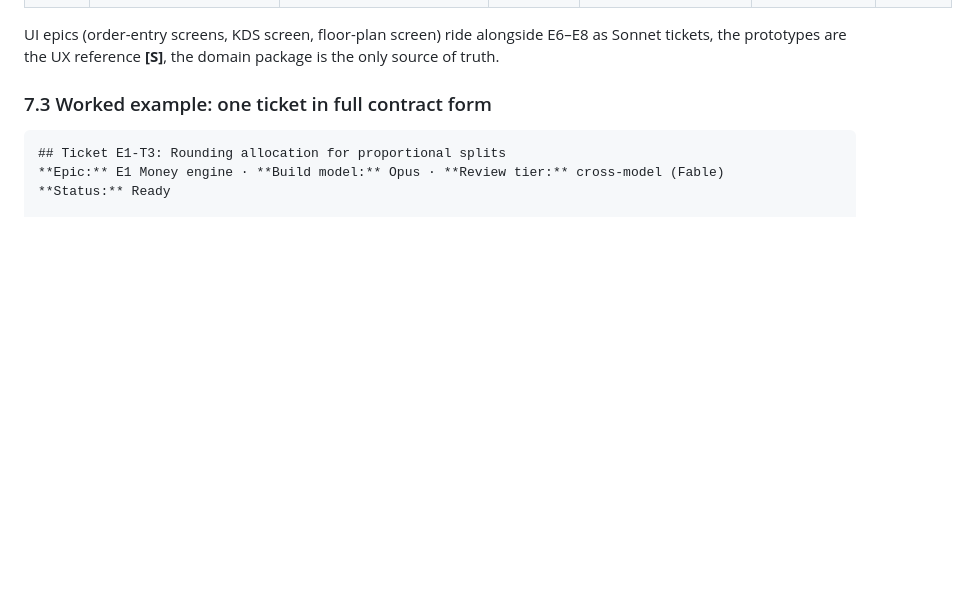
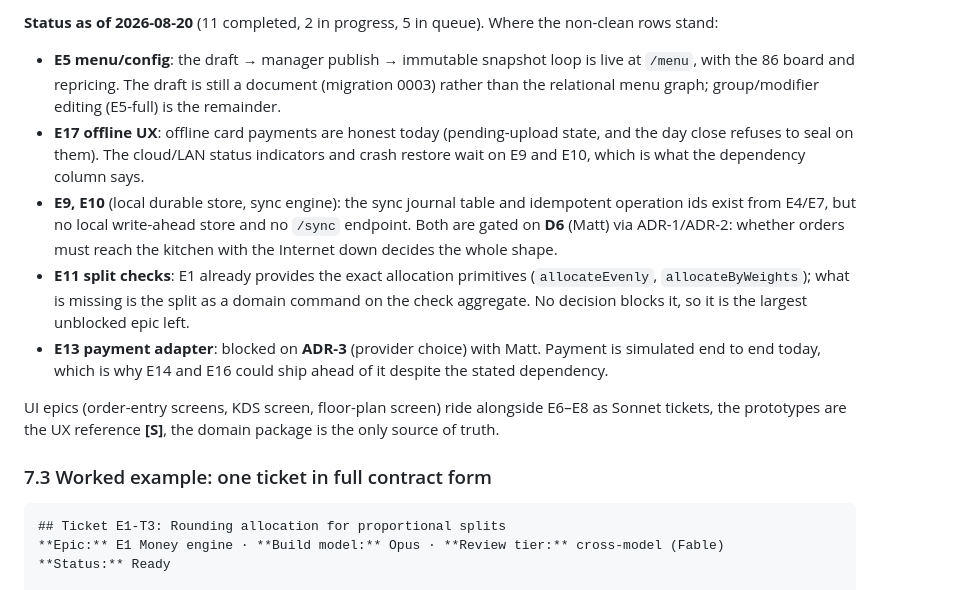
Before and after one commit to saengsawat/RestaurantOS, a Markdown page: docs/plans/RestaurantOS_Master_Plan_v2.0.md, the part around one of its changes. GitHub-like rendering; blank space fills up the shorter version.

```diff
--- a/docs/plans/RestaurantOS_Master_Plan_v2.0.md
+++ b/docs/plans/RestaurantOS_Master_Plan_v2.0.md
@@ -356,3 +359,10 @@ Dependency-ordered; matches the [T] priority spine. **Build/Review** per §5.2 (
+**Status as of 2026-08-20** (11 completed, 2 in progress, 5 in queue). Where the non-clean rows stand:
+
+- **E5 menu/config**: the draft → manager publish → immutable snapshot loop is live at `/menu`, with the 86 board and repricing. The draft is still a document (migration 0003) rather than the relational menu graph; group/modifier editing (E5-full) is the remainder.
+- **E17 offline UX**: offline card payments are honest today (pending-upload state, and the day close refuses to seal on them). The cloud/LAN status indicators and crash restore wait on E9 and E10, which is what the dependency column says.
+- **E9, E10** (local durable store, sync engine): the sync journal table and idempotent operation ids exist from E4/E7, but no local write-ahead store and no `/sync` endpoint. Both are gated on **D6** (Matt) via ADR-1/ADR-2: whether orders must reach the kitchen with the Internet down decides the whole shape.
+- **E11 split checks**: E1 already provides the exact allocation primitives (`allocateEvenly`, `allocateByWeights`); what is missing is the split as a domain command on the check aggregate. No decision blocks it, so it is the largest unblocked epic left.
+- **E13 payment adapter**: blocked on **ADR-3** (provider choice) with Matt. Payment is simulated end to end today, which is why E14 and E16 could ship ahead of it despite the stated dependency.
 
 UI epics (order-entry screens, KDS screen, floor-plan screen) ride alongside E6–E8 as Sonnet tickets, the prototypes are the UX reference **[S]**, the domain package is the only source of truth.
 
```
Also changed, not shown: other parts of docs/plans/RestaurantOS_Master_Plan_v2.0.md (+23 -20 lines), BACKLOG.md (+2 -2 lines), STATUS.md (+1 -1 lines).
